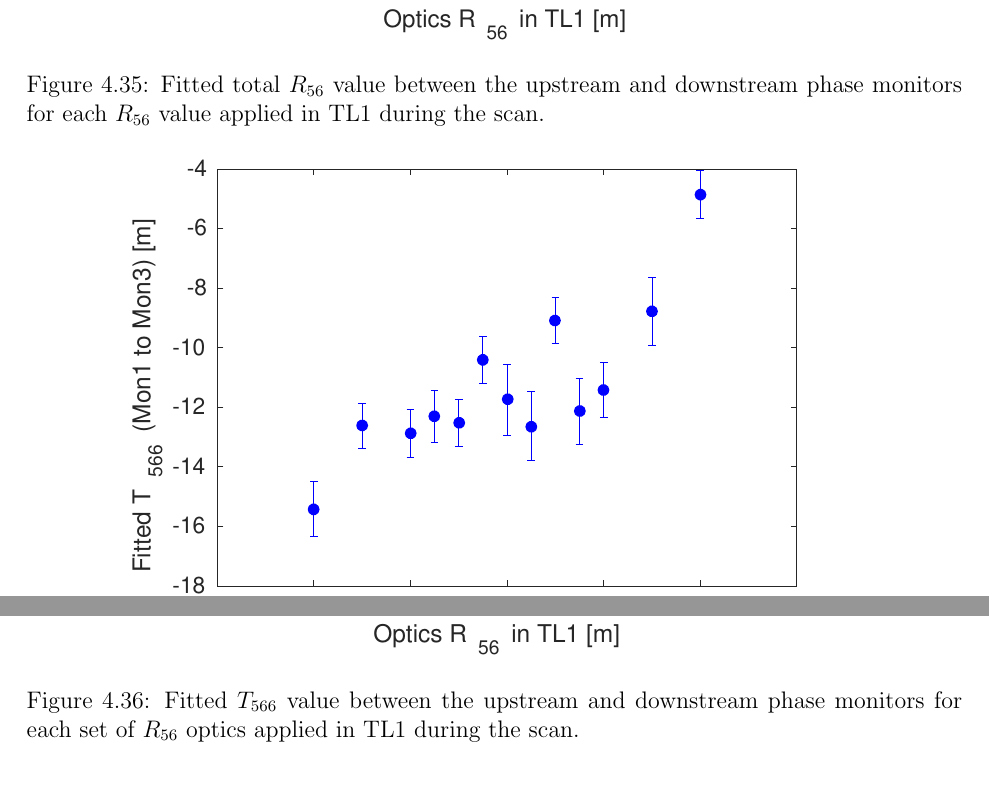
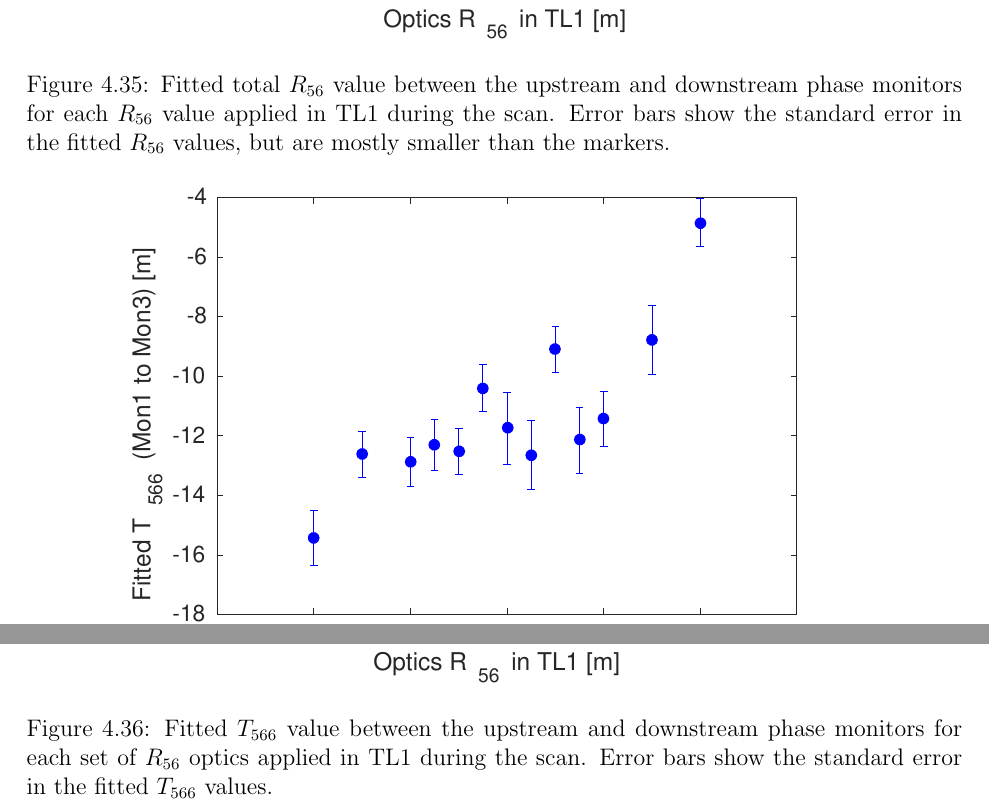
Before and after one commit to jack89roberts/pff-thesis, a LaTeX thesis (thesis.tex, which reads phasePropagation.tex): two parts of page 138 of 230, joined at a grey line, cut so that both start at the same text. Compiled offline with pdfLaTeX.

Commit message:
missed a few captions. corrected.

```diff
--- a/phasePropagation.tex
+++ b/phasePropagation.tex
@@ -546,10 +546,10 @@ Figure~\ref{f:R56ScanGunWiggle_PhaseVsEnergy} shows the dependence of the mean d
 \begin{figure}
   \centering
   \includegraphics[width=0.8\textwidth]{Figures/propagation/R56ScanGunWiggle_R56Fit}
-  \caption{Fitted total \(R_{56}\) value between the upstream and downstream phase monitors for each \(R_{56}\) value applied in TL1 during the scan.}
+  \caption{Fitted total \(R_{56}\) value between the upstream and downstream phase monitors for each \(R_{56}\) value applied in TL1 during the scan. Error bars show the standard error in the fitted \(R_{56}\) values, but are mostly smaller than the markers.}
   \label{f:R56ScanGunWiggle_R56Fit}
   \includegraphics[width=0.8\textwidth]{Figures/propagation/R56ScanGunWiggle_T566Fit}
-  \caption{Fitted \(T_{566}\) value between the upstream and downstream phase monitors for each set of \(R_{56}\) optics applied in TL1 during the scan.}
+  \caption{Fitted \(T_{566}\) value between the upstream and downstream phase monitors for each set of \(R_{56}\) optics applied in TL1 during the scan. Error bars show the standard error in the fitted \(T_{566}\) values.}
   \label{f:R56ScanGunWiggle_T566Fit}
 \end{figure}
 
```
Also changed, not shown: commissioning.tex (+1 -1 lines), 1 other file.
